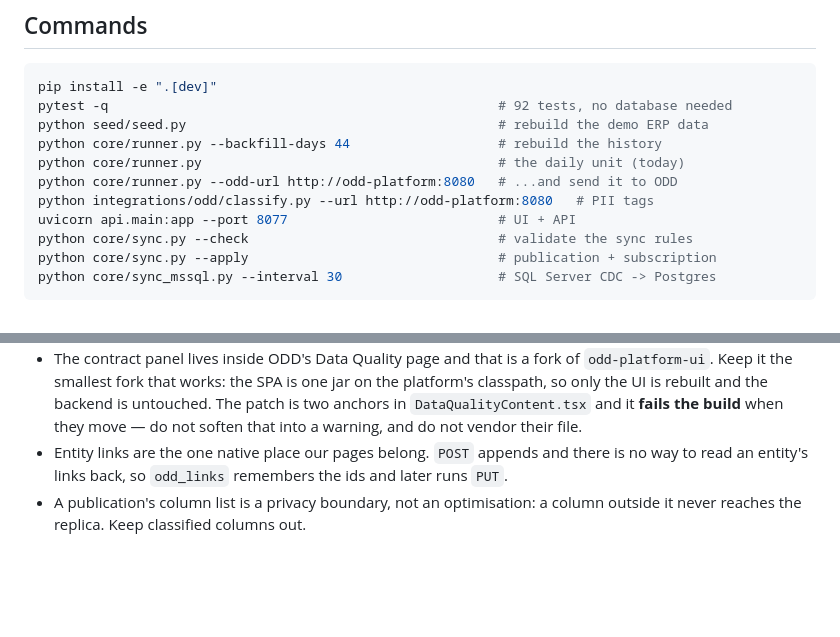
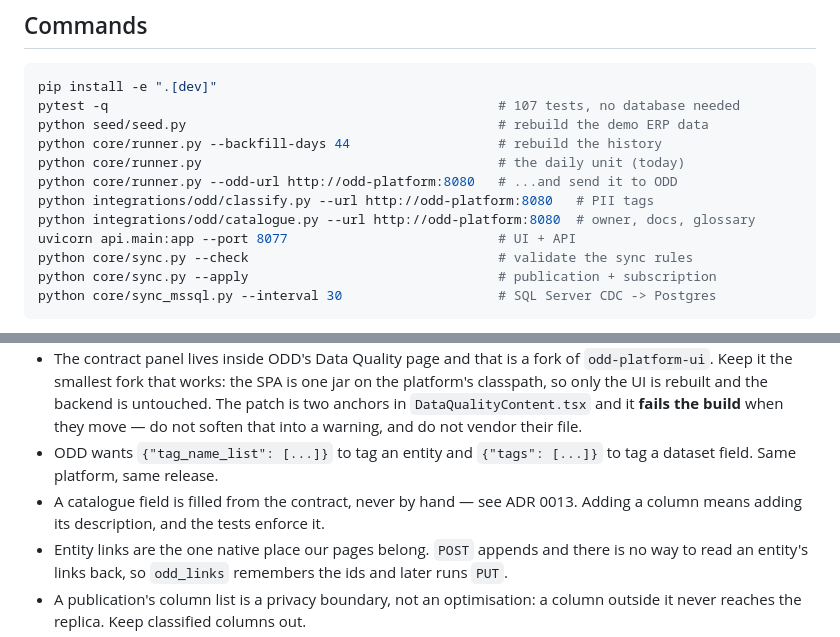
Before and after one commit to gkhnelbstn/lightweight-data-platform, a Markdown page: CLAUDE.md, 2 parts joined by grey strips. Rendered like a GitHub page; blank space fills up the shorter version.

````diff
--- a/CLAUDE.md
+++ b/CLAUDE.md
@@ -13,12 +13,13 @@ our code is the best outcome available.
 
 ```bash
 pip install -e ".[dev]"
-pytest -q                                                  # 92 tests, no database needed
+pytest -q                                                  # 107 tests, no database needed
 python seed/seed.py                                        # rebuild the demo ERP data
 python core/runner.py --backfill-days 44                   # rebuild the history
 python core/runner.py                                      # the daily unit (today)
 python core/runner.py --odd-url http://odd-platform:8080   # ...and send it to ODD
 python integrations/odd/classify.py --url http://odd-platform:8080   # PII tags
+python integrations/odd/catalogue.py --url http://odd-platform:8080  # owner, docs, glossary
 uvicorn api.main:app --port 8077                           # UI + API
 python core/sync.py --check                                # validate the sync rules
 python core/sync.py --apply                                # publication + subscription
@@ -102,6 +103,10 @@ export DQ_HOST=dq.local                                            # ODDRN ident
   untouched. The patch is two anchors in `DataQualityContent.tsx` and it
   **fails the build** when they move — do not soften that into a warning, and
   do not vendor their file.
+* ODD wants `{"tag_name_list": [...]}` to tag an entity and `{"tags": [...]}`
+  to tag a dataset field. Same platform, same release.
+* A catalogue field is filled from the contract, never by hand — see ADR 0013.
+  Adding a column means adding its description, and the tests enforce it.
 * Entity links are the one native place our pages belong. `POST` appends and
   there is no way to read an entity's links back, so `odd_links` remembers the
   ids and later runs `PUT`.
````
Also changed, not shown: README.md (+13 -1 lines), docs/adr/0013-fill-the-catalogue-from-the-contract.md (added, +63 -0 lines), docs/adr/README.md (+1 -0 lines), docs/odd-catalogue-entity.png (added), 6 other files.
